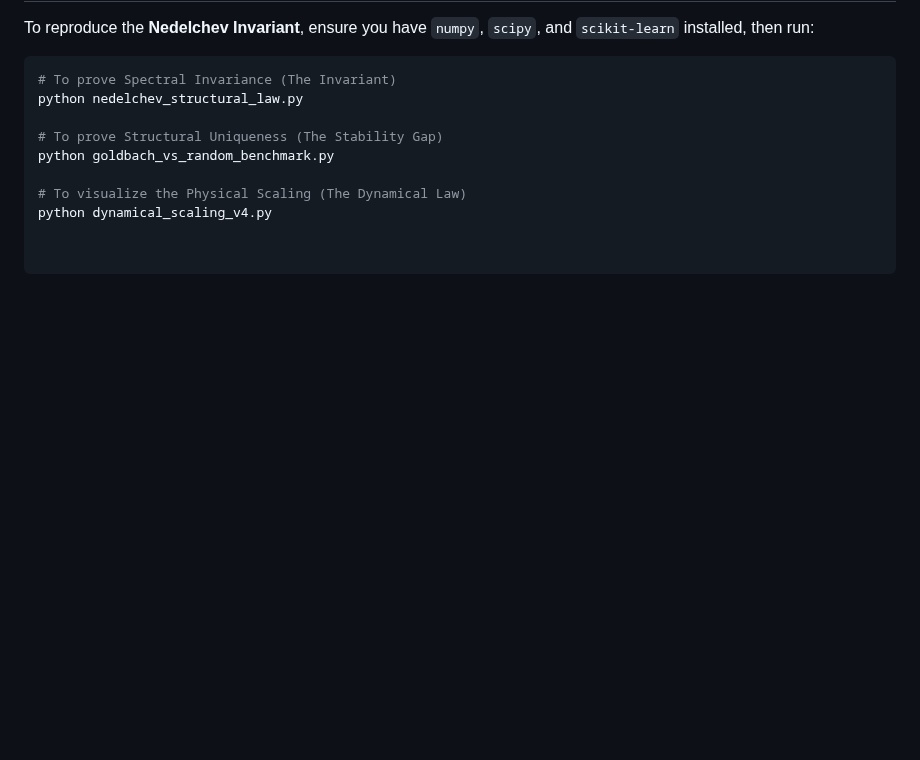
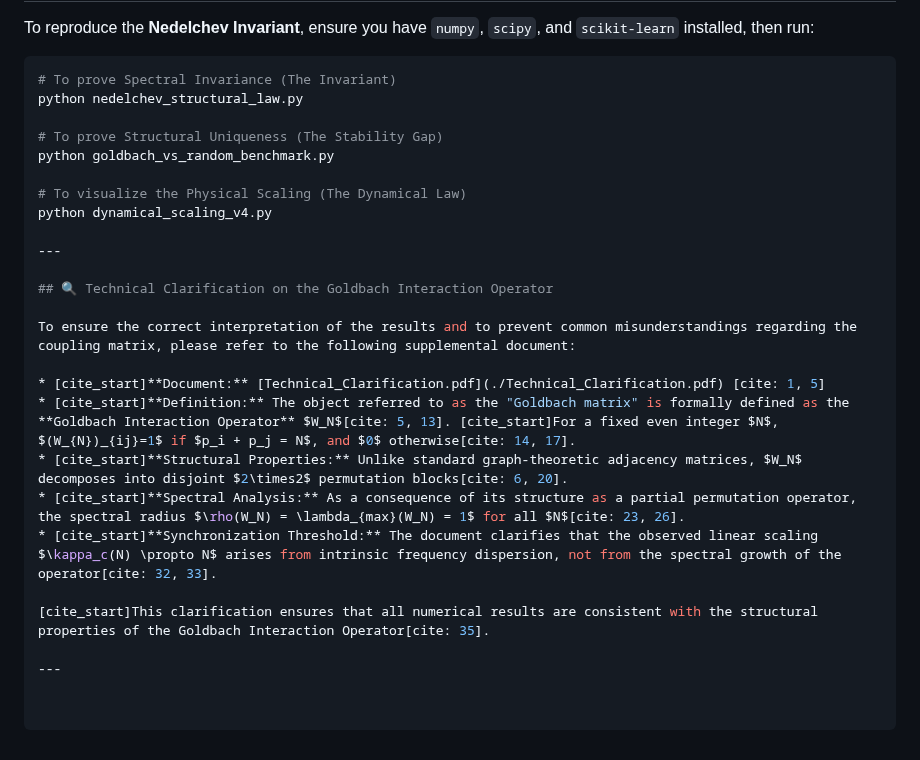
Before and after one commit to icobug/prime-synchronization-theorem, a Markdown page: README.md, the part around the change. Rendered like a GitHub page; blank space fills up the shorter version.

```diff
--- a/README.md
+++ b/README.md
@@ -77,3 +77,19 @@ python goldbach_vs_random_benchmark.py
 
 # To visualize the Physical Scaling (The Dynamical Law)
 python dynamical_scaling_v4.py
+
+---
+
+## 🔍 Technical Clarification on the Goldbach Interaction Operator
+
+To ensure the correct interpretation of the results and to prevent common misunderstandings regarding the coupling matrix, please refer to the following supplemental document:
+
+* [cite_start]**Document:** [Technical_Clarification.pdf](./Technical_Clarification.pdf) [cite: 1, 5]
+* [cite_start]**Definition:** The object referred to as the "Goldbach matrix" is formally defined as the **Goldbach Interaction Operator** $W_N$[cite: 5, 13]. [cite_start]For a fixed even integer $N$, $(W_{N})_{ij}=1$ if $p_i + p_j = N$, and $0$ otherwise[cite: 14, 17].
+* [cite_start]**Structural Properties:** Unlike standard graph-theoretic adjacency matrices, $W_N$ decomposes into disjoint $2\times2$ permutation blocks[cite: 6, 20].
+* [cite_start]**Spectral Analysis:** As a consequence of its structure as a partial permutation operator, the spectral radius $\rho(W_N) = \lambda_{max}(W_N) = 1$ for all $N$[cite: 23, 26].
+* [cite_start]**Synchronization Threshold:** The document clarifies that the observed linear scaling $\kappa_c(N) \propto N$ arises from intrinsic frequency dispersion, not from the spectral growth of the operator[cite: 32, 33].
+
+[cite_start]This clarification ensures that all numerical results are consistent with the structural properties of the Goldbach Interaction Operator[cite: 35].
+
+---
```
